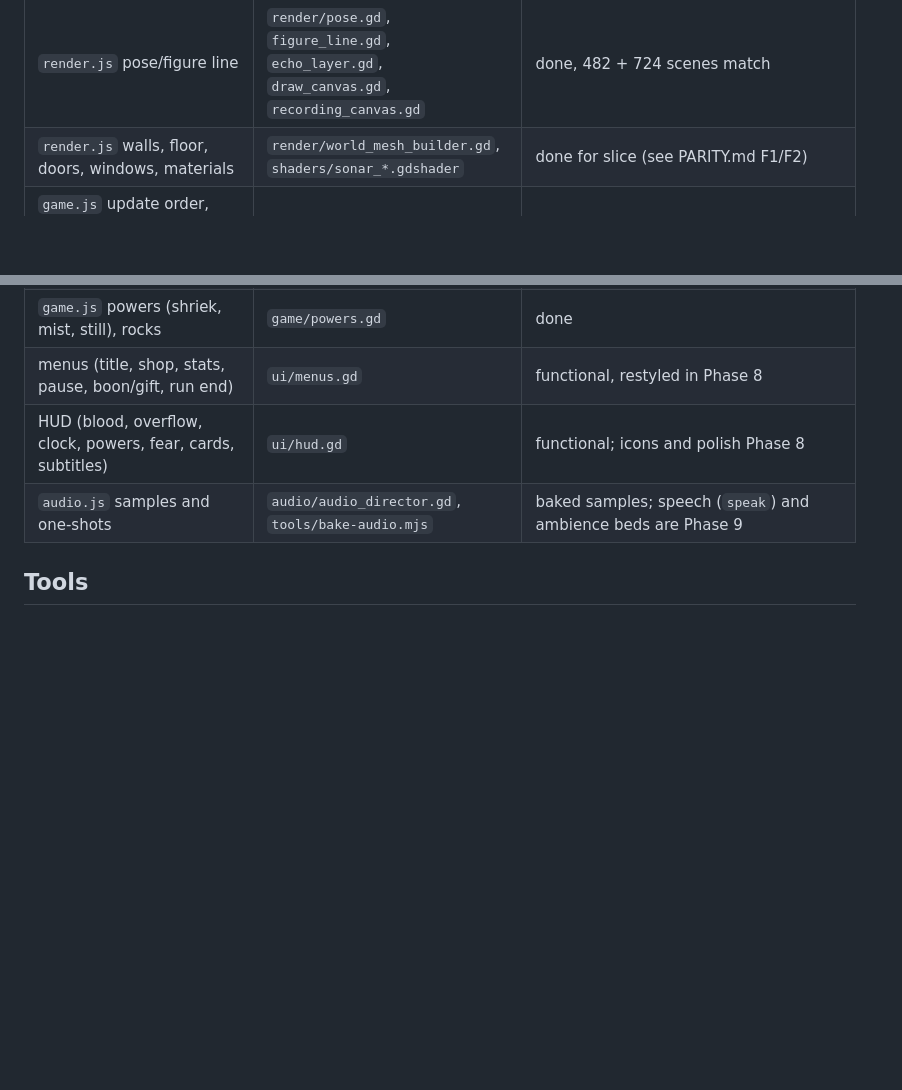
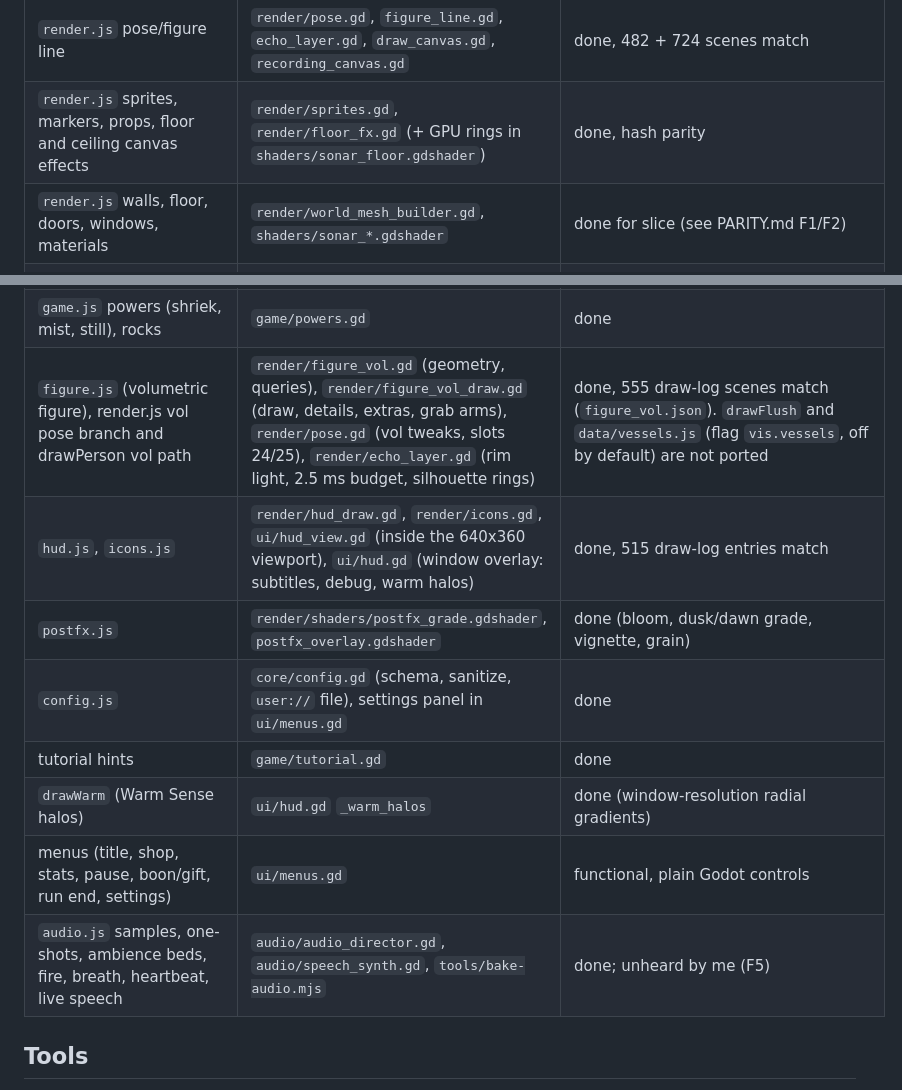
Before and after one commit to joshfryart/vampires-cant-see, a Markdown page: ___VERSION__GODOT___VERSION___/docs/PORT.md, 2 parts joined by grey strips. Drawn GitHub-style; blank space fills up the shorter version.

Commit message:
docs: PORT and PARITY updated for volumetric figures, HUD, post effects, config, warm halos
Co-Authored-By: Claude Sonnet 5.5 <noreply@anthropic.com>

```diff
--- a/___VERSION__GODOT___VERSION___/docs/PORT.md
+++ b/___VERSION__GODOT___VERSION___/docs/PORT.md
@@ -25,13 +25,19 @@ Update this as modules land. Plan: `../PLAN.md`. Driving Godot: `../HOWTO-CLI-AN
 | `meta.js`, `save.js`, `js_json` printing | `core/meta.gd`, `core/save_codec.gd`, `core/js_json.gd` | done, parity (JS-exact checksums) |
 | `ripple.js` boil table and mask | `core/ripple.gd` | done; ring spawning is Phase 3 |
 | `render.js` pose/figure line | `render/pose.gd`, `figure_line.gd`, `echo_layer.gd`, `draw_canvas.gd`, `recording_canvas.gd` | done, 482 + 724 scenes match |
+| `render.js` sprites, markers, props, floor and ceiling canvas effects | `render/sprites.gd`, `render/floor_fx.gd` (+ GPU rings in `shaders/sonar_floor.gdshader`) | done, hash parity |
 | `render.js` walls, floor, doors, windows, materials | `render/world_mesh_builder.gd`, `shaders/sonar_*.gdshader` | done for slice (see PARITY.md F1/F2) |
 | `game.js` update order, drink loop, sound emission, transitions | `game/game.gd` | done (see below) |
 | `game.js` runs: beginRun, endRun, boons, gifts, sleep, nextNight, stepNight, stepForge, snapshot, saves | `game/run_flow.gd` | done; `tests/flow/test_run_flow.gd` plays 5 nights to a win, the sun loss and a pause/continue round trip |
 | `game.js` powers (shriek, mist, still), rocks | `game/powers.gd` | done |
-| menus (title, shop, stats, pause, boon/gift, run end) | `ui/menus.gd` | functional, restyled in Phase 8 |
-| HUD (blood, overflow, clock, powers, fear, cards, subtitles) | `ui/hud.gd` | functional; icons and polish Phase 8 |
-| `audio.js` samples and one-shots | `audio/audio_director.gd`, `tools/bake-audio.mjs` | baked samples; speech (`speak`) and ambience beds are Phase 9 |
+| `figure.js` (volumetric figure), render.js vol pose branch and drawPerson vol path | `render/figure_vol.gd` (geometry, queries), `render/figure_vol_draw.gd` (draw, details, extras, grab arms), `render/pose.gd` (vol tweaks, slots 24/25), `render/echo_layer.gd` (rim light, 2.5 ms budget, silhouette rings) | done, 555 draw-log scenes match (`figure_vol.json`). `drawFlush` and `data/vessels.js` (flag `vis.vessels`, off by default) are not ported |
+| `hud.js`, `icons.js` | `render/hud_draw.gd`, `render/icons.gd`, `ui/hud_view.gd` (inside the 640x360 viewport), `ui/hud.gd` (window overlay: subtitles, debug, warm halos) | done, 515 draw-log entries match |
+| `postfx.js` | `render/shaders/postfx_grade.gdshader`, `postfx_overlay.gdshader` | done (bloom, dusk/dawn grade, vignette, grain) |
+| `config.js` | `core/config.gd` (schema, sanitize, `user://` file), settings panel in `ui/menus.gd` | done |
+| tutorial hints | `game/tutorial.gd` | done |
+| `drawWarm` (Warm Sense halos) | `ui/hud.gd` `_warm_halos` | done (window-resolution radial gradients) |
+| menus (title, shop, stats, pause, boon/gift, run end, settings) | `ui/menus.gd` | functional, plain Godot controls |
+| `audio.js` samples, one-shots, ambience beds, fire, breath, heartbeat, live speech | `audio/audio_director.gd`, `audio/speech_synth.gd`, `tools/bake-audio.mjs` | done; unheard by me (F5) |
 
 ## Tools
 
```
Also changed, not shown: ___VERSION__GODOT___VERSION___/docs/PARITY.md (+5 -3 lines).
